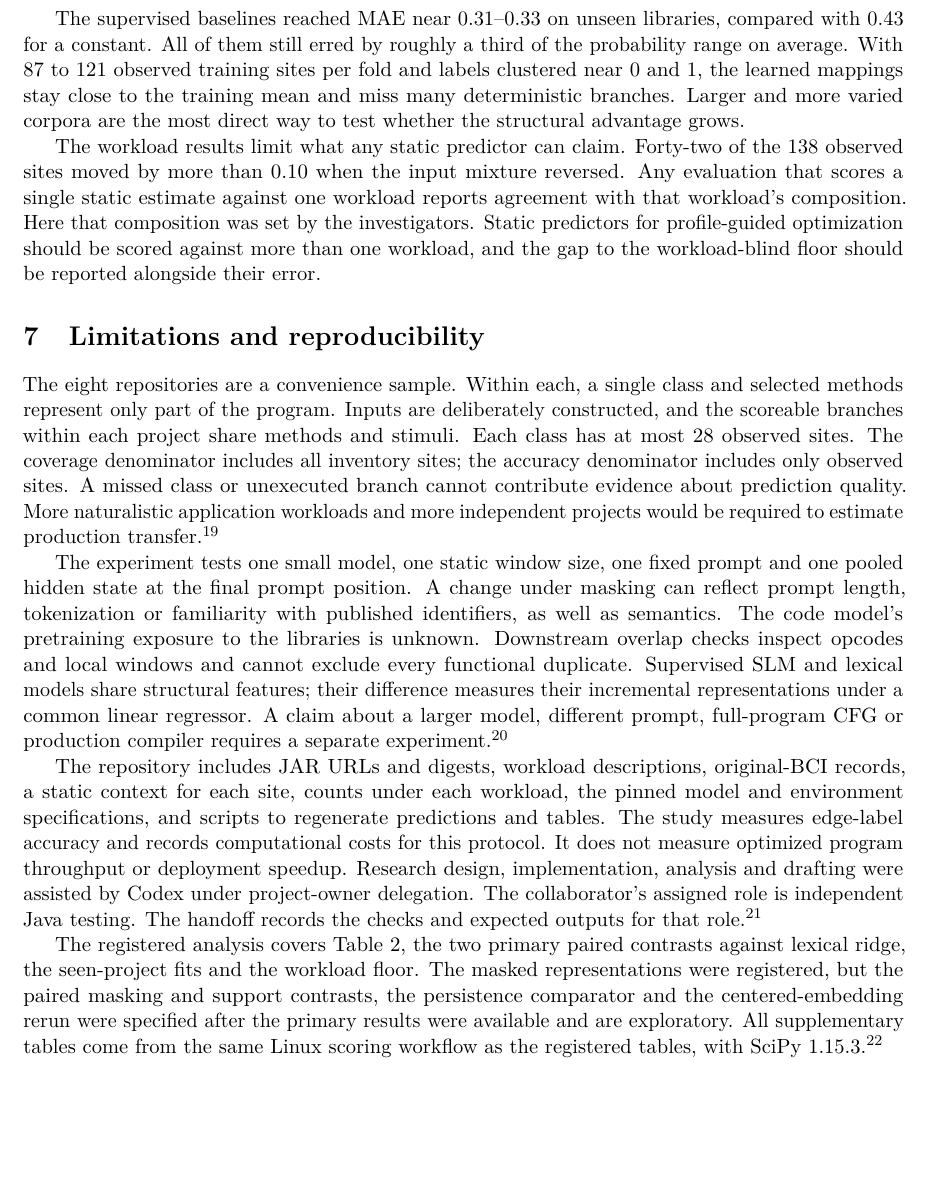
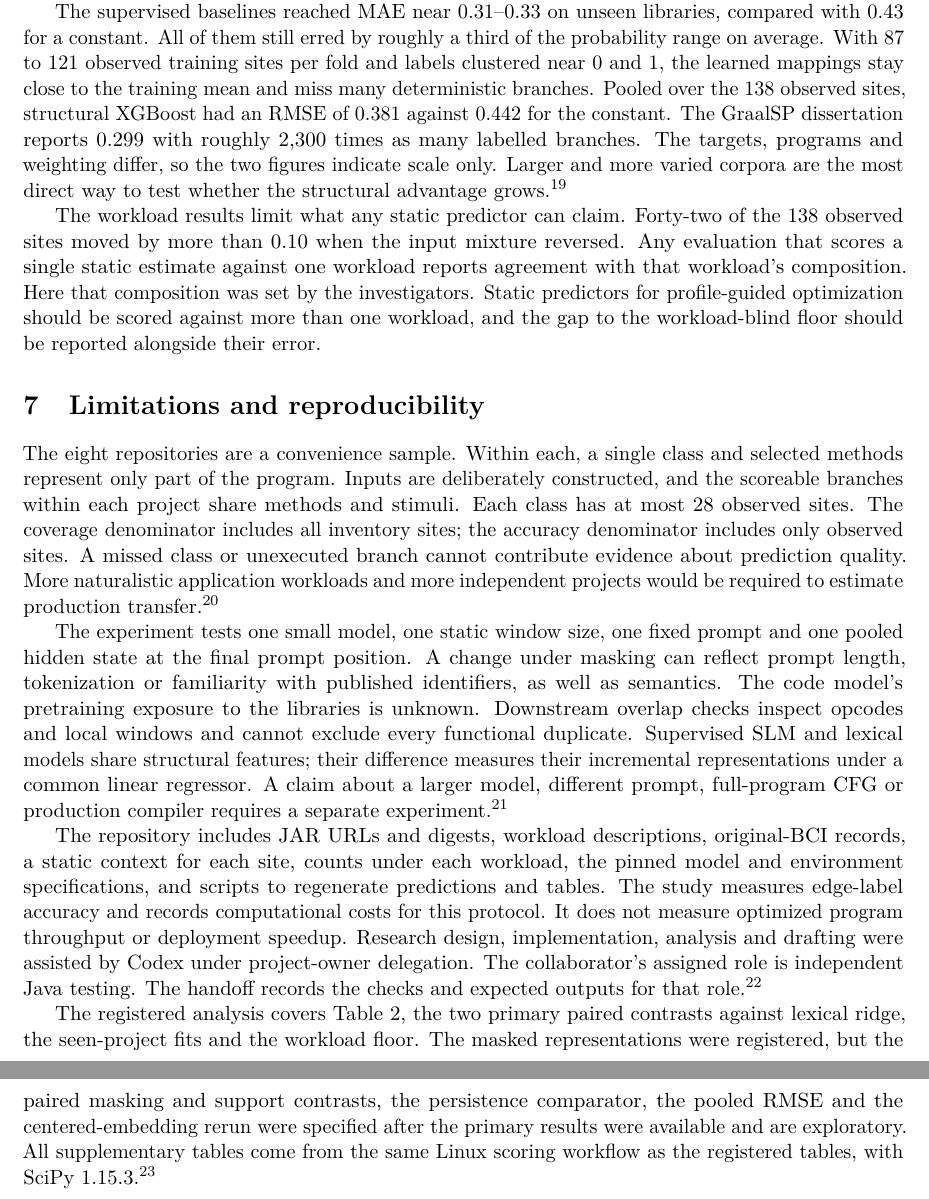
Before and after one commit to minggu151623/llm_profiling_research, a LaTeX paper (paper/main.tex): part of page 8 of 9 before the commit and two parts of pages 8 and 9 of 9 after it, the two joined at a grey line, cut so that both start at the same text, the shorter picture padded with empty space. Compiled offline with pdfLaTeX.

Commit message:
Mirror the GraalSP RMSE text in LaTeX and pin repository links to ce571e8
Co-Authored-By: Claude Opus 5.5 <noreply@anthropic.com>

```diff
--- a/paper/main.tex
+++ b/paper/main.tex
@@ -22,7 +22,7 @@
 \usepackage[hidelinks]{hyperref}
 
 % Repository links are pinned to the commit whose files the text describes.
-\newcommand{\repocommit}{43a4034231e0dd562dade82c3cc3621a182dbc64}
+\newcommand{\repocommit}{ce571e80095b366a52697427daa15020caafa498}
 \newcommand{\repourl}{https://github.com/minggu151623/llm_profiling_research}
 \newcommand{\repo}[2]{\href{\repourl/blob/\repocommit/#1}{#2}}
 \newcommand{\artifacts}[1]{\footnote{Artifacts: #1.}}
@@ -169,7 +169,7 @@ Inference over 193 sites took 99\,s for full prompts and 86\,s for masked prompt
 
 Within this protocol, the frozen 0.49B model did not supply a useful branch-probability prior. The prompted rating is a weakly varying number close to 0.42, and the pooled final state carries too little site-specific variation for a linear readout to exploit. Both results concern one model size, one prompt and one pooling choice. They do not establish that larger code models, fine-tuned models or token-level readouts would fail. They do show that a small model's prompted answer should not be assumed to encode execution frequency without measurement.
 
-The supervised baselines reached MAE near 0.31--0.33 on unseen libraries, compared with 0.43 for a constant. All of them still erred by roughly a third of the probability range on average. With 87 to 121 observed training sites per fold and labels clustered near 0 and 1, the learned mappings stay close to the training mean and miss many deterministic branches. Larger and more varied corpora are the most direct way to test whether the structural advantage grows.
+The supervised baselines reached MAE near 0.31--0.33 on unseen libraries, compared with 0.43 for a constant. All of them still erred by roughly a third of the probability range on average. With 87 to 121 observed training sites per fold and labels clustered near 0 and 1, the learned mappings stay close to the training mean and miss many deterministic branches. Pooled over the 138 observed sites, structural XGBoost had an RMSE of 0.381 against 0.442 for the constant. The GraalSP dissertation reports 0.299 with roughly 2,300 times as many labelled branches. The targets, programs and weighting differ, so the two figures indicate scale only. Larger and more varied corpora are the most direct way to test whether the structural advantage grows.\artifacts{\repo{experiments/study/supplement/rmse.csv}{pooled RMSE}; \repo{ml/rmse.py}{script}}
 
 The workload results limit what any static predictor can claim. Forty-two of the 138 observed sites moved by more than 0.10 when the input mixture reversed. Any evaluation that scores a single static estimate against one workload reports agreement with that workload's composition. Here that composition was set by the investigators. Static predictors for profile-guided optimization should be scored against more than one workload, and the gap to the workload-blind floor should be reported alongside their error.
 
@@ -181,7 +181,7 @@ The experiment tests one small model, one static window size, one fixed prompt a
 
 The repository includes JAR URLs and digests, workload descriptions, original-BCI records, a static context for each site, counts under each workload, the pinned model and environment specifications, and scripts to regenerate predictions and tables. The study measures edge-label accuracy and records computational costs for this protocol. It does not measure optimized program throughput or deployment speedup. Research design, implementation, analysis and drafting were assisted by Codex under project-owner delegation. The collaborator's assigned role is independent Java testing. The handoff records the checks and expected outputs for that role.\artifacts{\repo{experiments/study/README.md}{reproduction commands}; \repo{java/TESTING.md}{Java test handoff}}
 
-The registered analysis covers Table~\ref{tab:results}, the two primary paired contrasts against lexical ridge, the seen-project fits and the workload floor. The masked representations were registered, but the paired masking and support contrasts, the persistence comparator and the centered-embedding rerun were specified after the primary results were available and are exploratory. All supplementary tables come from the same Linux scoring workflow as the registered tables, with SciPy 1.15.3.\artifacts{\repo{experiments/study/supplement}{supplementary tables}}
+The registered analysis covers Table~\ref{tab:results}, the two primary paired contrasts against lexical ridge, the seen-project fits and the workload floor. The masked representations were registered, but the paired masking and support contrasts, the persistence comparator, the pooled RMSE and the centered-embedding rerun were specified after the primary results were available and are exploratory. All supplementary tables come from the same Linux scoring workflow as the registered tables, with SciPy 1.15.3.\artifacts{\repo{experiments/study/supplement}{supplementary tables}}
 
 \section{Conclusion}
 
```
Also changed, not shown: paper/main.tex (2 more changed lines).
